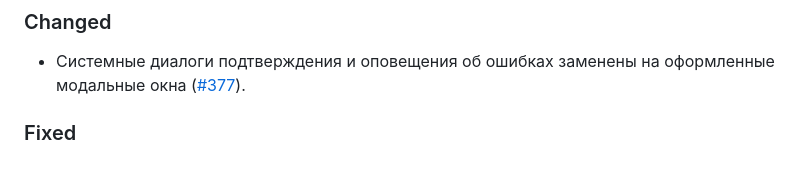
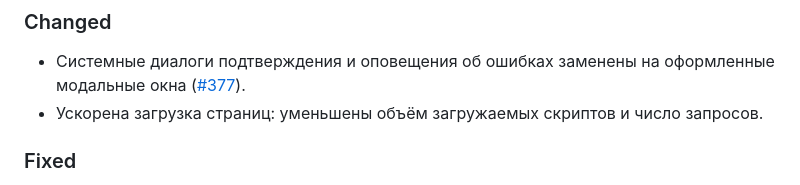
Before and after one commit to Innim/Lightning-PM, a Markdown page: CHANGELOG.md, the part around the change. GitHub-like rendering.

Commit message:
docs: add changelog entry for lighter page assets
Co-Authored-By: Claude Opus 4.8 (1M context) <noreply@anthropic.com>

```diff
--- a/CHANGELOG.md
+++ b/CHANGELOG.md
@@ -7,6 +7,7 @@
 
 ### Changed
 - Системные диалоги подтверждения и оповещения об ошибках заменены на оформленные модальные окна ([#377](https://task.innim.ru/project/lightning-pm/issue/377)).
+- Ускорена загрузка страниц: уменьшены объём загружаемых скриптов и число запросов.
 
 ### Fixed
 - Убран двойной отступ сверху в комментарии и предпросмотре комментария/описания, когда текст начинается с заголовка.
```
